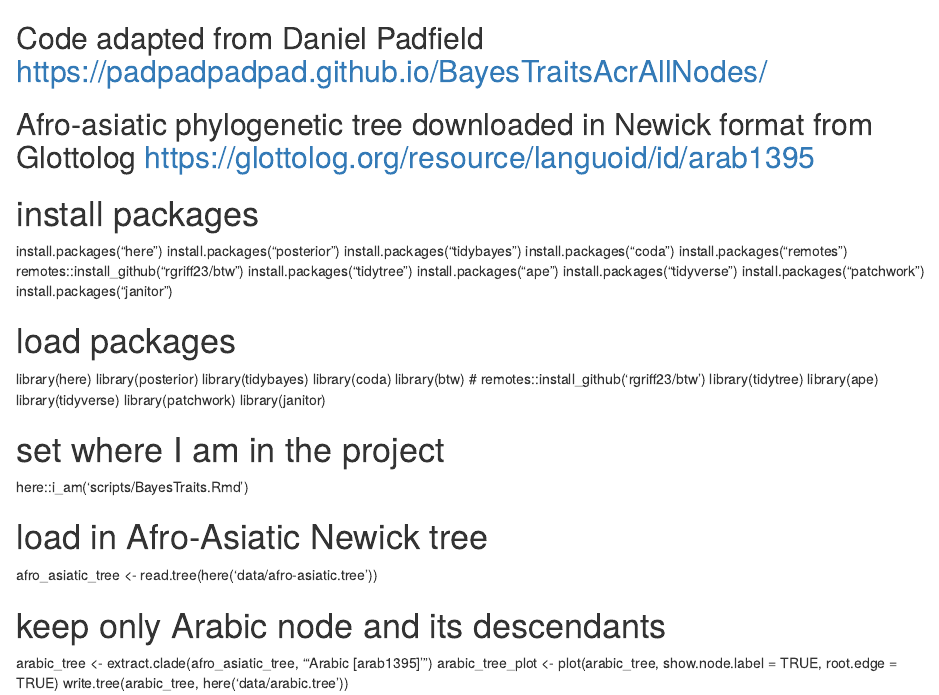
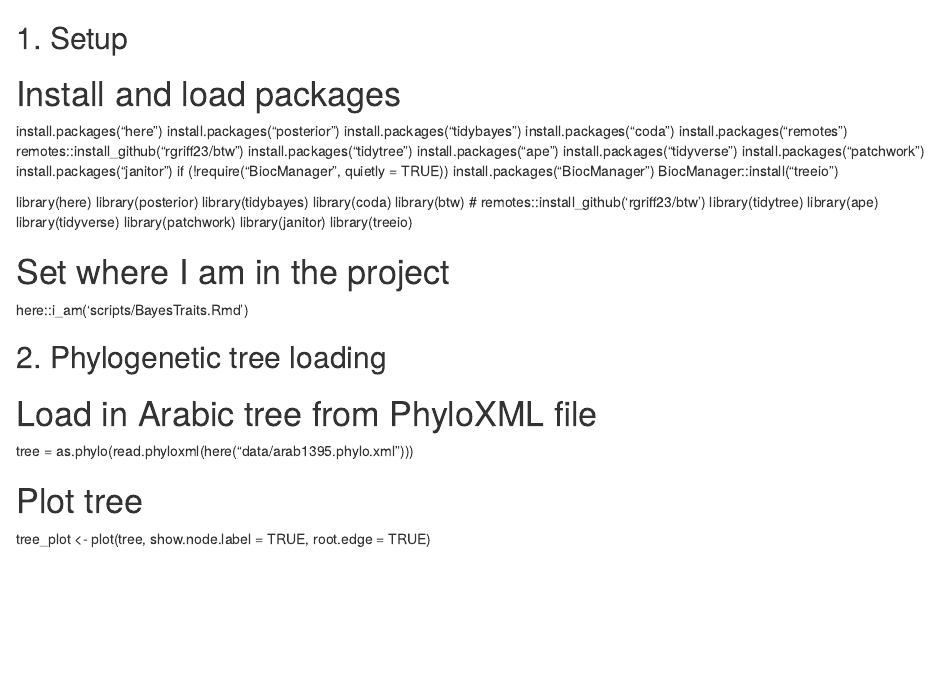
Before and after one commit to laasem/phylogenetic-analysis-of-coptic-influence-on-egyptian-arabic, an R Markdown document (scripts/BayesTraits.Rmd): the page in a window 1100 px wide, from its top. Rendered offline with R 4.5, knitr and Pandoc, with nearby package versions.

Commit message:
feat: Use PhyloXML instead and convert to phylo object

```diff
--- a/scripts/BayesTraits.Rmd
+++ b/scripts/BayesTraits.Rmd
@@ -1,8 +1,10 @@
-## Code adapted from Daniel Padfield https://padpadpadpad.github.io/BayesTraitsAcrAllNodes/
+<!-- Code adapted from Daniel Padfield https://padpadpadpad.github.io/BayesTraitsAcrAllNodes/ -->
 
-## Afro-asiatic phylogenetic tree downloaded in Newick format from Glottolog https://glottolog.org/resource/languoid/id/arab1395
+<!-- Arabic phylogenetic tree downloaded in PhyloXML format from Glottolog https://glottolog.org/resource/languoid/id/arab1395 -->
 
-# install packages
+## 1. Setup
+
+# Install and load packages
 install.packages("here")
 install.packages("posterior")
 install.packages("tidybayes")
@@ -14,8 +16,10 @@ install.packages("ape")
 install.packages("tidyverse")
 install.packages("patchwork")
 install.packages("janitor")
+if (!require("BiocManager", quietly = TRUE))
+    install.packages("BiocManager")
+BiocManager::install("treeio")
 
-# load packages
 library(here)
 library(posterior)
 library(tidybayes)
@@ -26,17 +30,18 @@ library(ape)
 library(tidyverse)
 library(patchwork)
 library(janitor)
+library(treeio)
 
-# set where I am in the project
+# Set where I am in the project
 here::i_am('scripts/BayesTraits.Rmd')
 
-# load in Afro-Asiatic Newick tree
-afro_asiatic_tree <- read.tree(here('data/afro-asiatic.tree'))
+## 2. Phylogenetic tree loading
 
-# keep only Arabic node and its descendants
-arabic_tree <- extract.clade(afro_asiatic_tree, "'Arabic [arab1395]'")
-arabic_tree_plot <- plot(arabic_tree, show.node.label = TRUE, root.edge = TRUE)
-write.tree(arabic_tree, here('data/arabic.tree'))
+# Load in Arabic tree from PhyloXML file
+tree = as.phylo(read.phyloxml(here("data/arab1395.phylo.xml")))
+
+# Plot tree
+tree_plot <- plot(tree, show.node.label = TRUE, root.edge = TRUE)
 
 <!-- # read in trait data -->
 <!-- trait <- read.table(here('data/anthrotree36_data.txt')) -->
```
Also changed, not shown: 3 other files.
